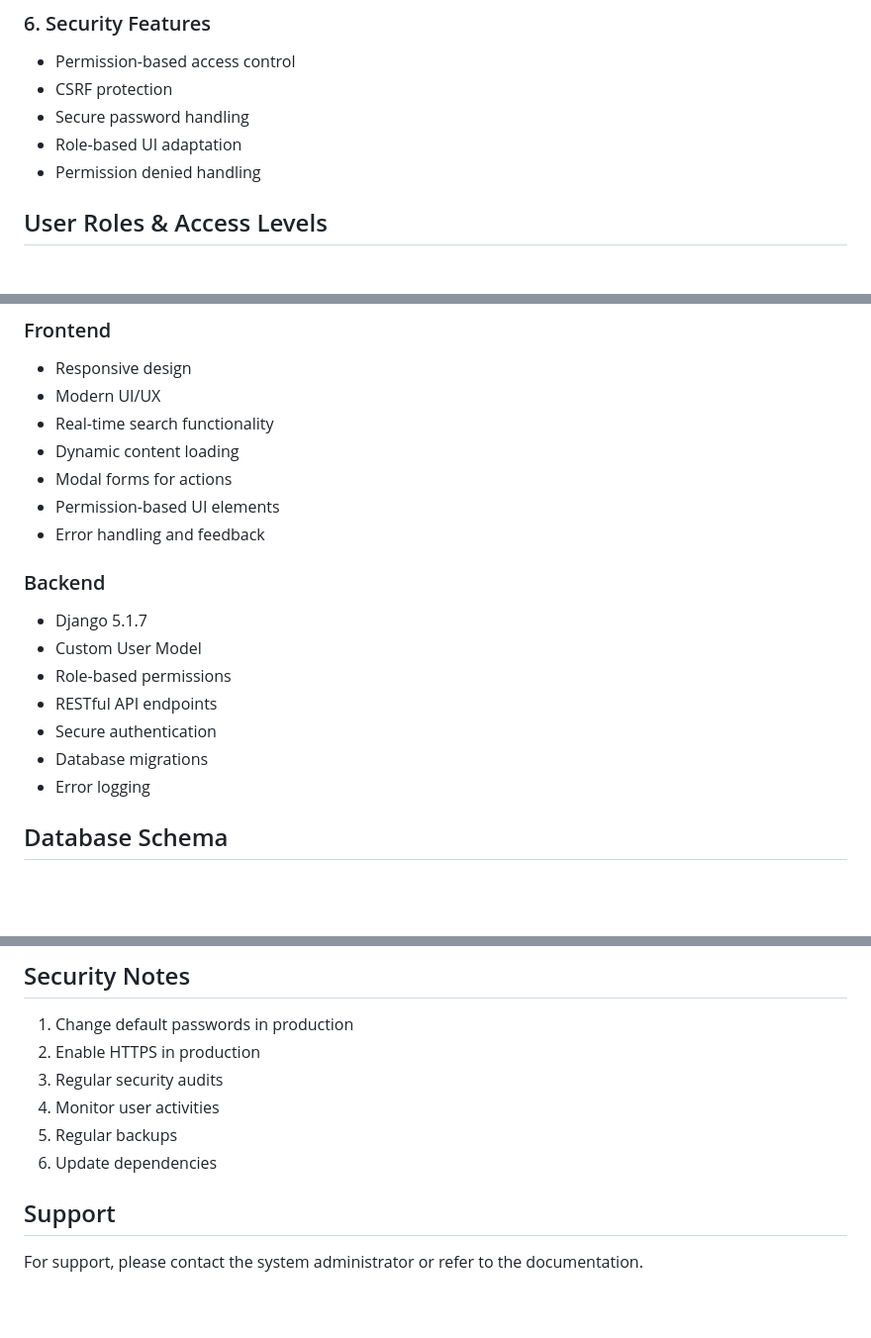
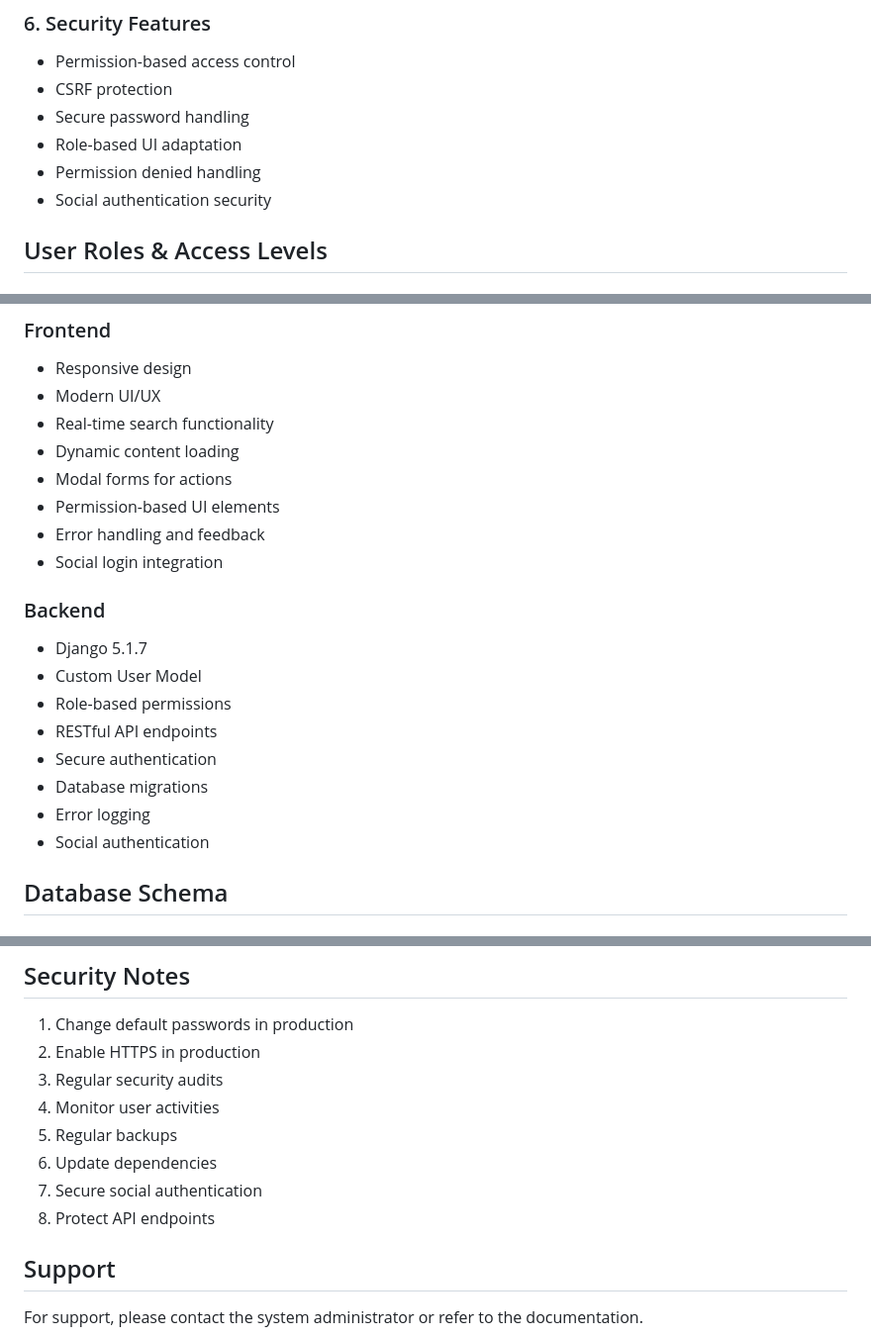
Before and after one commit to jamalihassan0307/django_supermarket, a Markdown page: README.md, 3 parts joined by grey strips. Shown at 99% size. Rendered like a GitHub page; blank space fills up the shorter version.

```diff
--- a/README.md
+++ b/README.md
@@ -49,6 +53,7 @@ A Django-based supermarket management system with role-based access control, des
 - Secure password handling
 - Role-based UI adaptation
 - Permission denied handling
+- Social authentication security
 
 ## User Roles & Access Levels
 
@@ -110,6 +115,7 @@ A Django-based supermarket management system with role-based access control, des
 - Modal forms for actions
 - Permission-based UI elements
 - Error handling and feedback
+- Social login integration
 
 ### Backend
 - Django 5.1.7
@@ -119,6 +125,7 @@ A Django-based supermarket management system with role-based access control, des
 - Secure authentication
 - Database migrations
 - Error logging
+- Social authentication
 
 ## Database Schema
 
@@ -231,6 +216,8 @@ Product Manager:
 4. Monitor user activities
 5. Regular backups
 6. Update dependencies
+7. Secure social authentication
+8. Protect API endpoints
 
 ## Support
 
```
Also changed, not shown: other parts of README.md (+18 -36 lines).
